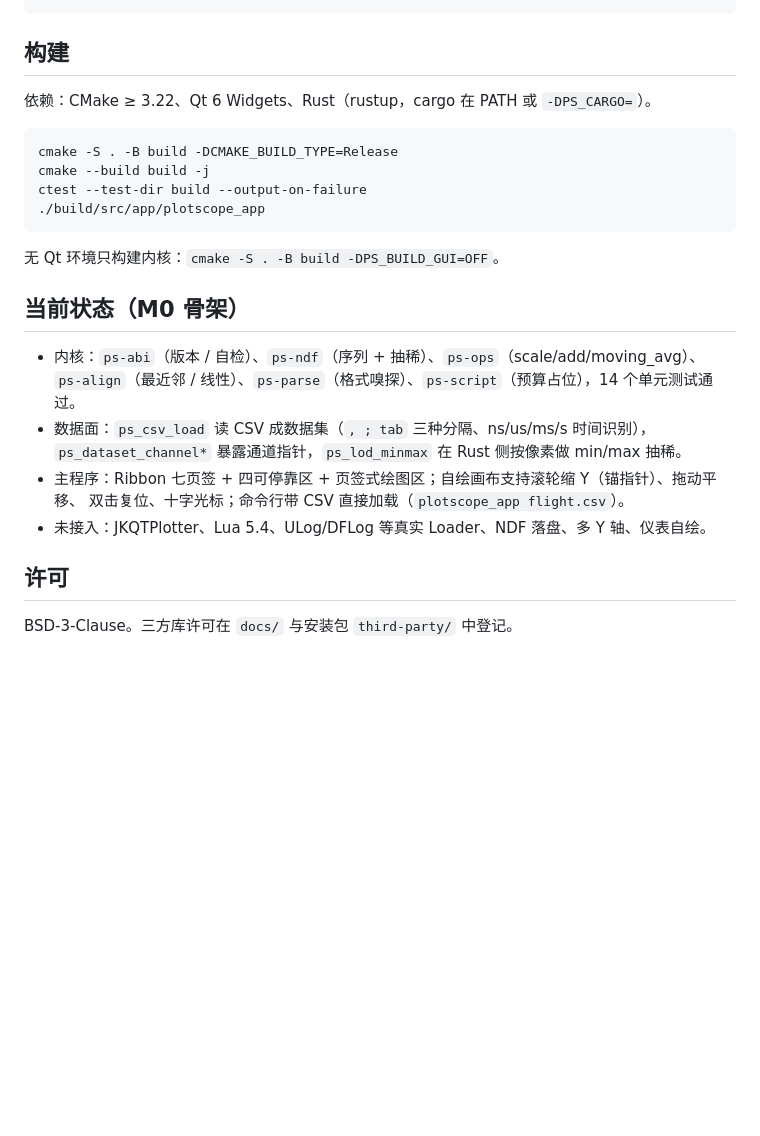
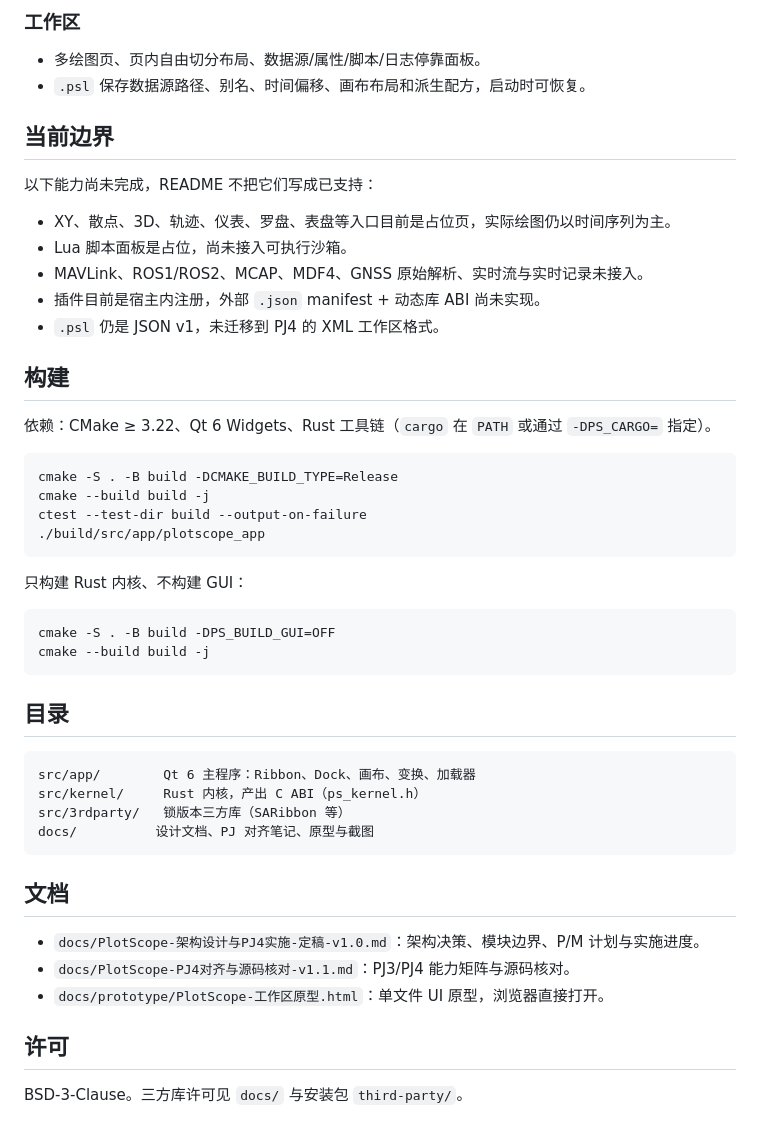
Before and after one commit to nextpilot/nextpilot-flight-review, a Markdown page: README.md, the part around one of its changes. Drawn GitHub-style; blank space fills up the shorter version.

````diff
--- a/README.md
+++ b/README.md
@@ -22,7 +39,20 @@ docs/             架构文档 + 单文件原型（不进安装包）
+### 工作区
+- 多绘图页、页内自由切分布局、数据源/属性/脚本/日志停靠面板。
+- `.psl` 保存数据源路径、别名、时间偏移、画布布局和派生配方，启动时可恢复。
+
+## 当前边界
+
+以下能力尚未完成，README 不把它们写成已支持：
+
+- XY、散点、3D、轨迹、仪表、罗盘、表盘等入口目前是占位页，实际绘图仍以时间序列为主。
+- Lua 脚本面板是占位，尚未接入可执行沙箱。
+- MAVLink、ROS1/ROS2、MCAP、MDF4、GNSS 原始解析、实时流与实时记录未接入。
+- 插件目前是宿主内注册，外部 `.json` manifest + 动态库 ABI 尚未实现。
+- `.psl` 仍是 JSON v1，未迁移到 PJ4 的 XML 工作区格式。
 
 ## 构建
 
-依赖：CMake ≥ 3.22、Qt 6 Widgets、Rust（rustup，cargo 在 PATH 或 `-DPS_CARGO=`）。
+依赖：CMake ≥ 3.22、Qt 6 Widgets、Rust 工具链（`cargo` 在 `PATH` 或通过 `-DPS_CARGO=` 指定）。
 
 ```bash
 cmake -S . -B build -DCMAKE_BUILD_TYPE=Release
@@ -31,18 +61,28 @@ ctest --test-dir build --output-on-failure
 ./build/src/app/plotscope_app
 ```
 
-无 Qt 环境只构建内核：`cmake -S . -B build -DPS_BUILD_GUI=OFF`。
+只构建 Rust 内核、不构建 GUI：
 
-## 当前状态（M0 骨架）
+```bash
+cmake -S . -B build -DPS_BUILD_GUI=OFF
+cmake --build build -j
+```
 
-- 内核：`ps-abi`（版本 / 自检）、`ps-ndf`（序列 + 抽稀）、`ps-ops`（scale/add/moving_avg）、
-  `ps-align`（最近邻 / 线性）、`ps-parse`（格式嗅探）、`ps-script`（预算占位），14 个单元测试通过。
-- 数据面：`ps_csv_load` 读 CSV 成数据集（`, ; tab` 三种分隔、ns/us/ms/s 时间识别），
-  `ps_dataset_channel*` 暴露通道指针，`ps_lod_minmax` 在 Rust 侧按像素做 min/max 抽稀。
-- 主程序：Ribbon 七页签 + 四可停靠区 + 页签式绘图区；自绘画布支持滚轮缩 Y（锚指针）、拖动平移、
-  双击复位、十字光标；命令行带 CSV 直接加载（`plotscope_app flight.csv`）。
-- 未接入：JKQTPlotter、Lua 5.4、ULog/DFLog 等真实 Loader、NDF 落盘、多 Y 轴、仪表自绘。
+## 目录
+
+```text
+src/app/        Qt 6 主程序：Ribbon、Dock、画布、变换、加载器
+src/kernel/     Rust 内核，产出 C ABI（ps_kernel.h）
+src/3rdparty/   锁版本三方库（SARibbon 等）
+docs/          设计文档、PJ 对齐笔记、原型与截图
+```
+
+## 文档
+
+- `docs/PlotScope-架构设计与PJ4实施-定稿-v1.0.md`：架构决策、模块边界、P/M 计划与实施进度。
+- `docs/PlotScope-PJ4对齐与源码核对-v1.1.md`：PJ3/PJ4 能力矩阵与源码核对。
+- `docs/prototype/PlotScope-工作区原型.html`：单文件 UI 原型，浏览器直接打开。
 
 ## 许可
 
-BSD-3-Clause。三方库许可在 `docs/` 与安装包 `third-party/` 中登记。
+BSD-3-Clause。三方库许可见 `docs/` 与安装包 `third-party/`。
````
Also changed, not shown: other parts of README.md (+33 -16 lines), docs/screenshots/PlotScope-Overview.png (added).
